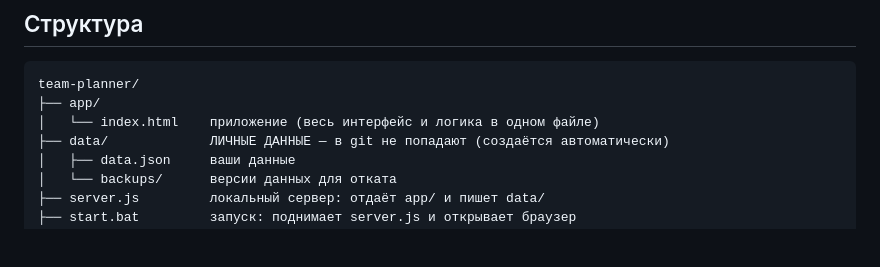
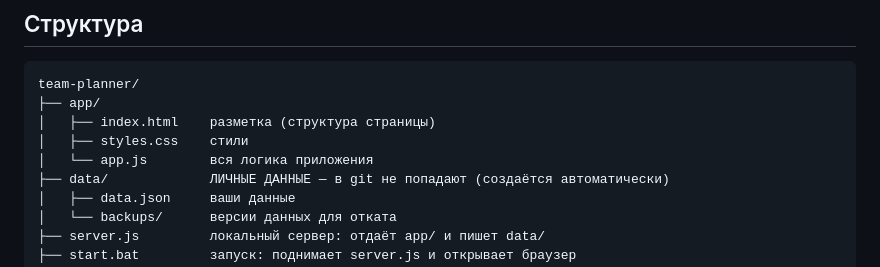
Before and after one commit to yalosyash/team-planner, a Markdown page: README.md, the part around the change. Drawn GitHub-style; blank space fills up the shorter version.

Commit message:
README: обновлена структура файлов приложения

````diff
--- a/README.md
+++ b/README.md
@@ -91,7 +91,9 @@
 ```
 team-planner/
 ├── app/
-│   └── index.html    приложение (весь интерфейс и логика в одном файле)
+│   ├── index.html    разметка (структура страницы)
+│   ├── styles.css    стили
+│   └── app.js        вся логика приложения
 ├── data/             ЛИЧНЫЕ ДАННЫЕ — в git не попадают (создаётся автоматически)
 │   ├── data.json     ваши данные
 │   └── backups/      версии данных для отката
````
